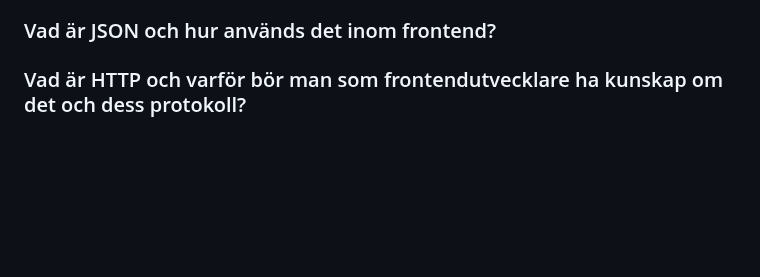
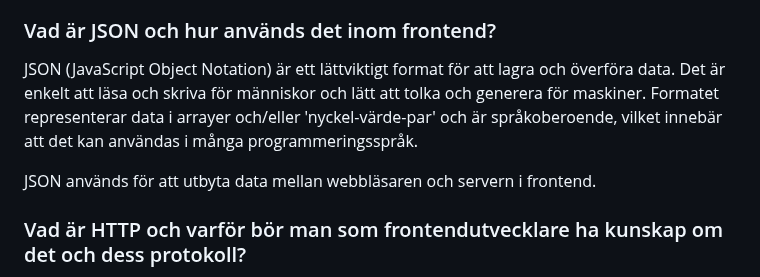
Before and after one commit to Chas-Henrik/Portfolio2, a Markdown page: README.md, the part around the change. GitHub-like rendering; blank space fills up the shorter version.

```diff
--- a/README.md
+++ b/README.md
@@ -59,7 +59,9 @@ Exempel på funktionalitet:
 
 ### Vad är JSON och hur används det inom frontend?
 
+JSON (JavaScript Object Notation) är ett lättviktigt format för att lagra och överföra data. Det är enkelt att läsa och skriva för människor och lätt att tolka och generera för maskiner. Formatet representerar data i arrayer och/eller 'nyckel-värde-par' och är språkoberoende, vilket innebär att det kan användas i många programmeringsspråk.
 
+JSON används för att utbyta data mellan webbläsaren och servern i frontend.
 
 ### Vad är HTTP och varför bör man som frontendutvecklare ha kunskap om det och dess protokoll?
 
```
